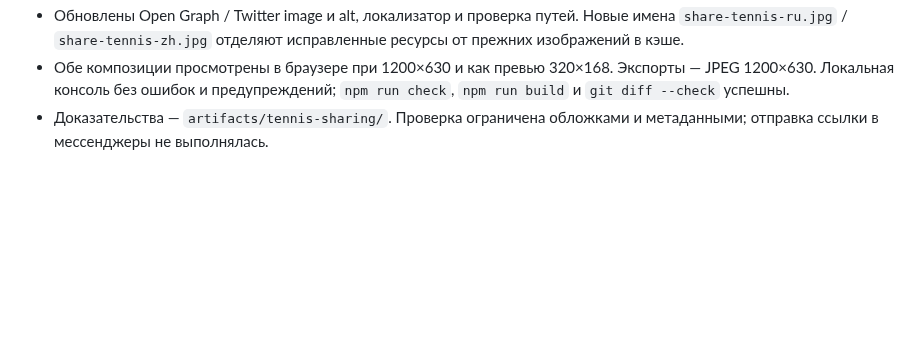
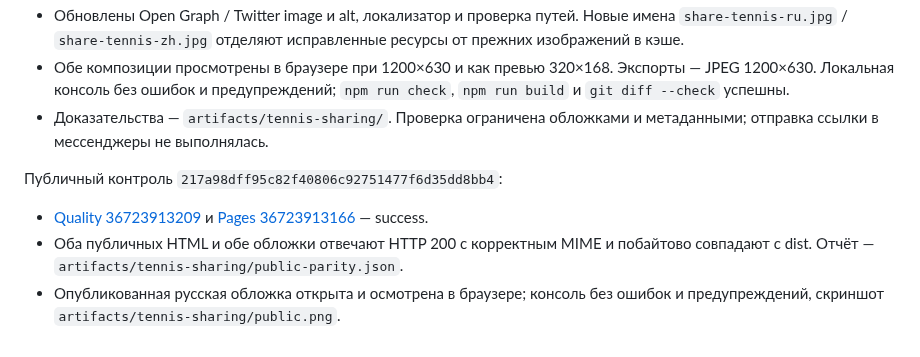
Before and after one commit to anton-gorokhovatsky/vera, a Markdown page: docs/QA.md, the part around the change. Rendered like a GitHub page; blank space fills up the shorter version.

Commit message:
Record tennis sharing publication verification

```diff
--- a/docs/QA.md
+++ b/docs/QA.md
@@ -212,3 +212,9 @@
 - Обновлены Open Graph / Twitter image и alt, локализатор и проверка путей. Новые имена `share-tennis-ru.jpg` / `share-tennis-zh.jpg` отделяют исправленные ресурсы от прежних изображений в кэше.
 - Обе композиции просмотрены в браузере при 1200×630 и как превью 320×168. Экспорты — JPEG 1200×630. Локальная консоль без ошибок и предупреждений; `npm run check`, `npm run build` и `git diff --check` успешны.
 - Доказательства — `artifacts/tennis-sharing/`. Проверка ограничена обложками и метаданными; отправка ссылки в мессенджеры не выполнялась.
+
+Публичный контроль `217a98dff95c82f40806c92751477f6d35dd8bb4`:
+
+- [Quality 36723913209](https://github.com/anton-gorokhovatsky/vera/actions/runs/36723913209) и [Pages 36723913166](https://github.com/anton-gorokhovatsky/vera/actions/runs/36723913166) — success.
+- Оба публичных HTML и обе обложки отвечают HTTP 200 с корректным MIME и побайтово совпадают с dist. Отчёт — `artifacts/tennis-sharing/public-parity.json`.
+- Опубликованная русская обложка открыта и осмотрена в браузере; консоль без ошибок и предупреждений, скриншот `artifacts/tennis-sharing/public.png`.
```
